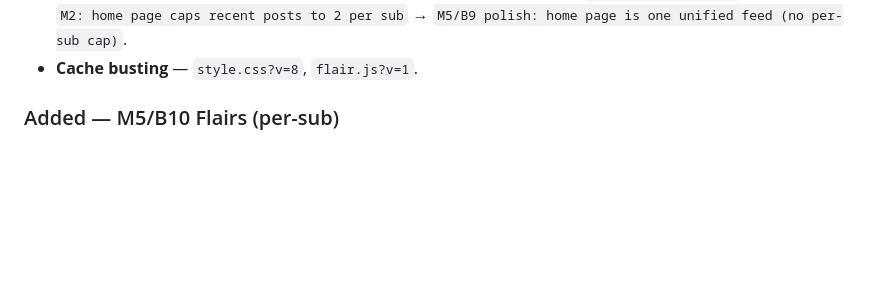
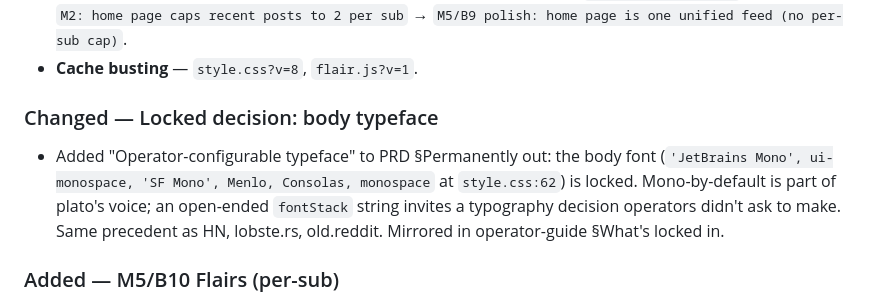
Before and after one commit to hamr0/plato, a Markdown page: CHANGELOG.md, the part around the change. Drawn GitHub-style; blank space fills up the shorter version.

```diff
--- a/CHANGELOG.md
+++ b/CHANGELOG.md
@@ -26,6 +26,10 @@ The format follows [Keep a Changelog](https://keepachangelog.com/en/1.1.0/). pla
 - **Operator config: `feedPageSize`** — top-level integer in `config.json` (default 50, valid range 10–200). Wired through `createApp` → `resolveFeedPageSize` → module-scoped `FEED_PAGE_SIZE`. Smaller pages = more pause beats but more clicks; larger pages strain previews + link-badge build per render. Bad value throws at boot.
 - **Unified home feed (per-sub diversity cap removed)** — default home no longer routes through `listRecentPostsCappedPerSub` (cap of 2 newest posts per sub). One feed shape now: `listPostsAcrossSubs` with `sort=new`/`old`/`top`/`hot` × `date=24h`/`week`/`all`. The cap was a small algorithmic intervention that conflicts with "no algorithm decides what you see"; the chips give the reader the levers, and (M6) subscriptions will turn the home into "your subs". Helper deleted from `src/content/post.js`. Test updated: `M2: home page caps recent posts to 2 per sub` → `M5/B9 polish: home page is one unified feed (no per-sub cap)`.
 - **Cache busting** — `style.css?v=8`, `flair.js?v=1`.
+
+### Changed — Locked decision: body typeface
+
+- Added "Operator-configurable typeface" to PRD §Permanently out: the body font (`'JetBrains Mono', ui-monospace, 'SF Mono', Menlo, Consolas, monospace` at `style.css:62`) is locked. Mono-by-default is part of plato's voice; an open-ended `fontStack` string invites a typography decision operators didn't ask to make. Same precedent as HN, lobste.rs, old.reddit. Mirrored in operator-guide §What's locked in.
 
 ### Added — M5/B10 Flairs (per-sub)
 
```
Also changed, not shown: docs/01-product/prd-open-web-revival.md (+1 -0 lines), docs/02-features/operator-guide.md (+1 -0 lines).
